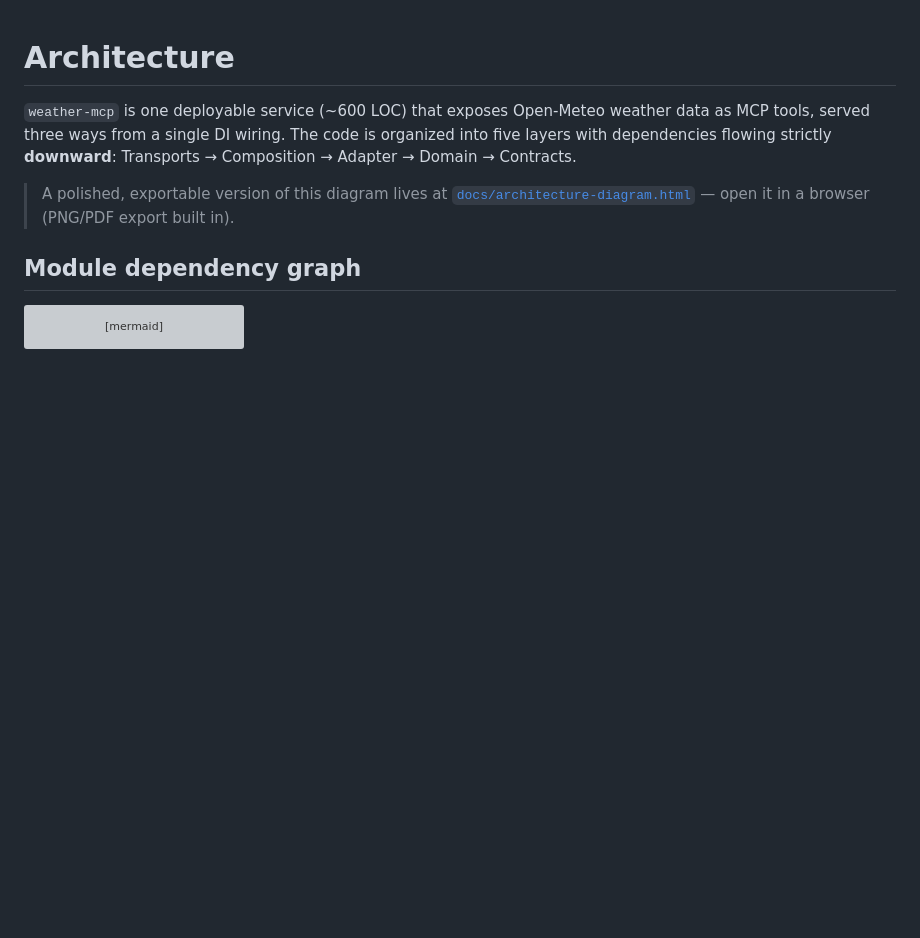
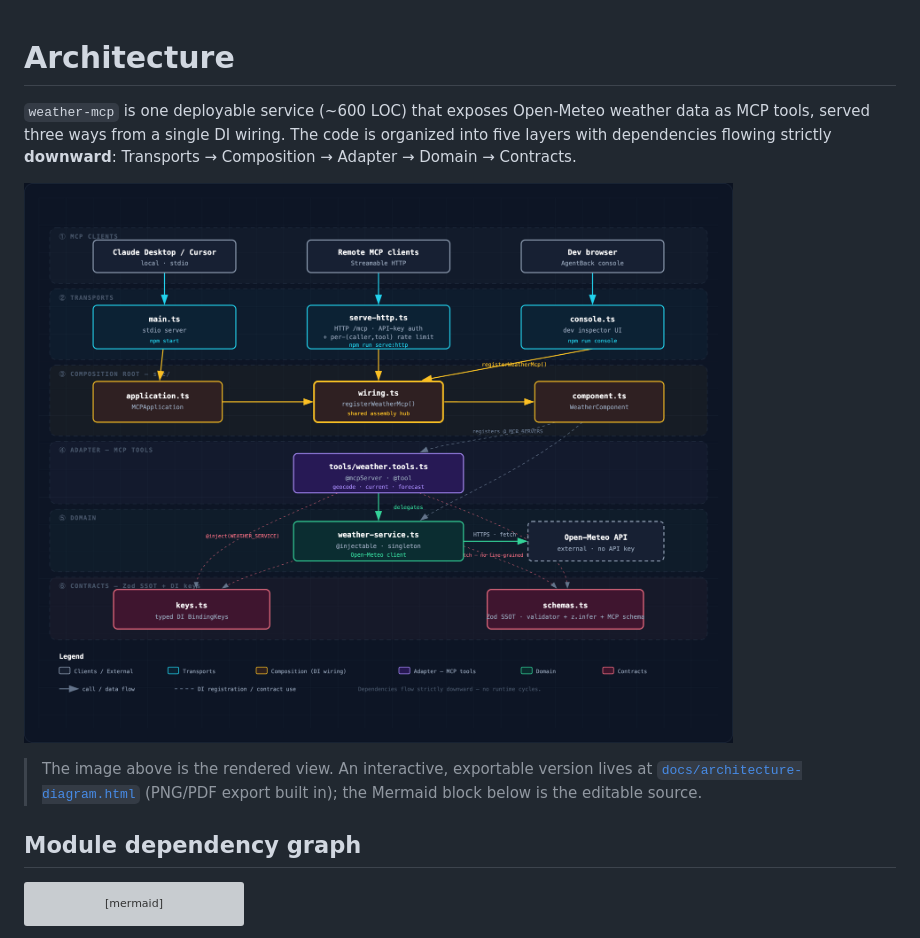
Before and after one commit to ninemindai/agentback-demo, a Markdown page: docs/architecture.md, the part around the change. Drawn GitHub-style; pictures changed too: docs/architecture-diagram.png (added); blank space fills up the shorter version; grey boxes are pictures that could not be loaded.

```diff
--- a/docs/architecture.md
+++ b/docs/architecture.md
@@ -5,9 +5,11 @@ weather data as MCP tools, served three ways from a single DI wiring. The code
 is organized into five layers with dependencies flowing strictly **downward**:
 Transports → Composition → Adapter → Domain → Contracts.
 
-> A polished, exportable version of this diagram lives at
-> [`docs/architecture-diagram.html`](./architecture-diagram.html) — open it in a
-> browser (PNG/PDF export built in).
+![weather-mcp architecture](./architecture-diagram.png)
+
+> The image above is the rendered view. An interactive, exportable version lives
+> at [`docs/architecture-diagram.html`](./architecture-diagram.html) (PNG/PDF
+> export built in); the Mermaid block below is the editable source.
 
 ## Module dependency graph
 
```
Also changed, not shown: README.md (+12 -0 lines), 1 other file.
